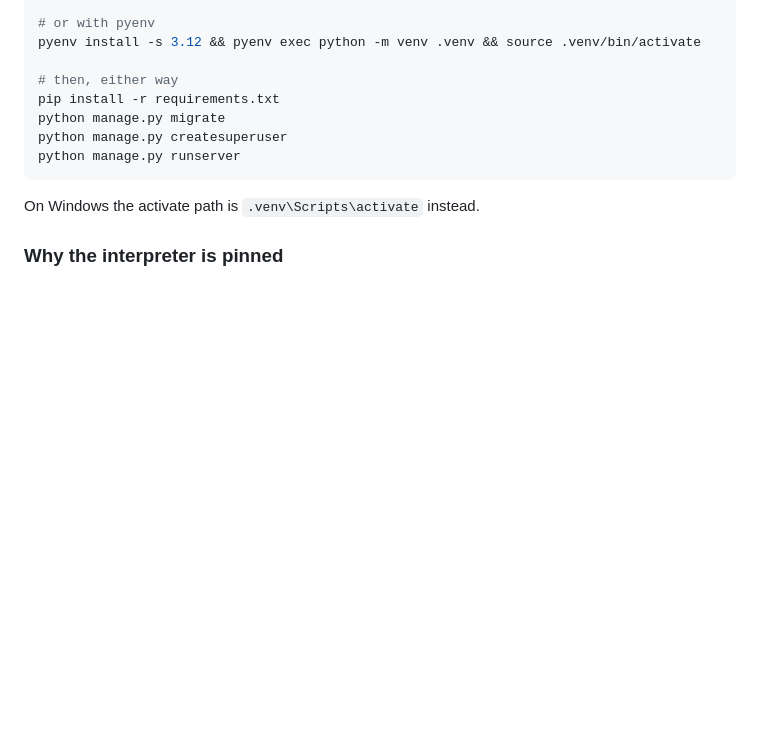
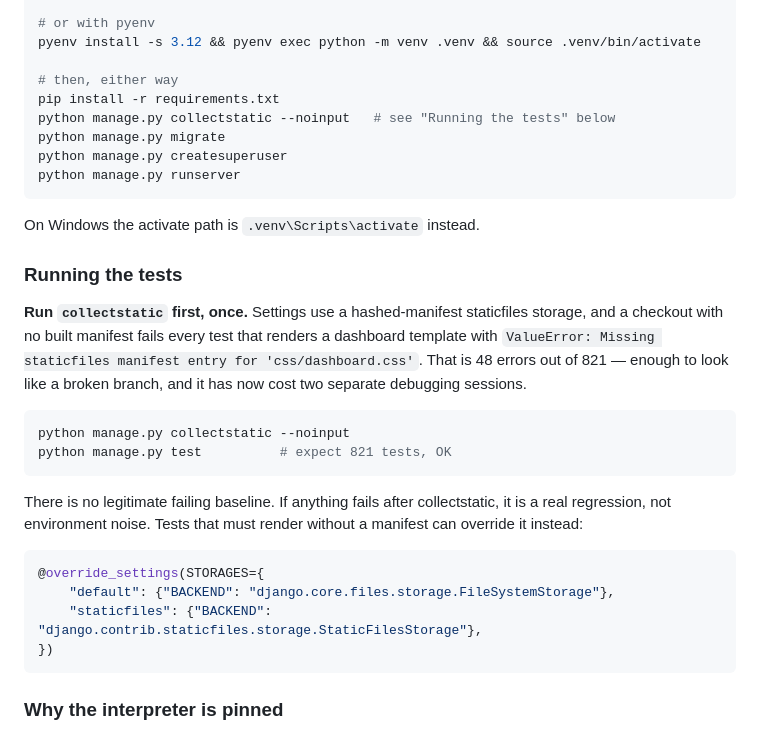
Before and after one commit to IRCHrocks25/cms_platform, a Markdown page: CLAUDE.md, the part around the change. Drawn GitHub-style; blank space fills up the shorter version.

Commit message:
docs: document the collectstatic prerequisite for the test suite
Co-Authored-By: Claude Opus 5 (1M context) <noreply@anthropic.com>

````diff
--- a/CLAUDE.md
+++ b/CLAUDE.md
@@ -412,12 +412,37 @@ pyenv install -s 3.12 && pyenv exec python -m venv .venv && source .venv/bin/act
 
 # then, either way
 pip install -r requirements.txt
+python manage.py collectstatic --noinput   # see "Running the tests" below
 python manage.py migrate
 python manage.py createsuperuser
 python manage.py runserver
 ```
 
 On Windows the activate path is `.venv\Scripts\activate` instead.
+
+### Running the tests
+
+**Run `collectstatic` first, once.** Settings use a hashed-manifest staticfiles
+storage, and a checkout with no built manifest fails every test that renders a
+dashboard template with `ValueError: Missing staticfiles manifest entry for
+'css/dashboard.css'`. That is 48 errors out of 821 — enough to look like a
+broken branch, and it has now cost two separate debugging sessions.
+
+```bash
+python manage.py collectstatic --noinput
+python manage.py test          # expect 821 tests, OK
+```
+
+There is no legitimate failing baseline. If anything fails after collectstatic,
+it is a real regression, not environment noise. Tests that must render without
+a manifest can override it instead:
+
+```python
+@override_settings(STORAGES={
+    "default": {"BACKEND": "django.core.files.storage.FileSystemStorage"},
+    "staticfiles": {"BACKEND": "django.contrib.staticfiles.storage.StaticFilesStorage"},
+})
+```
 
 ### Why the interpreter is pinned
 
````
